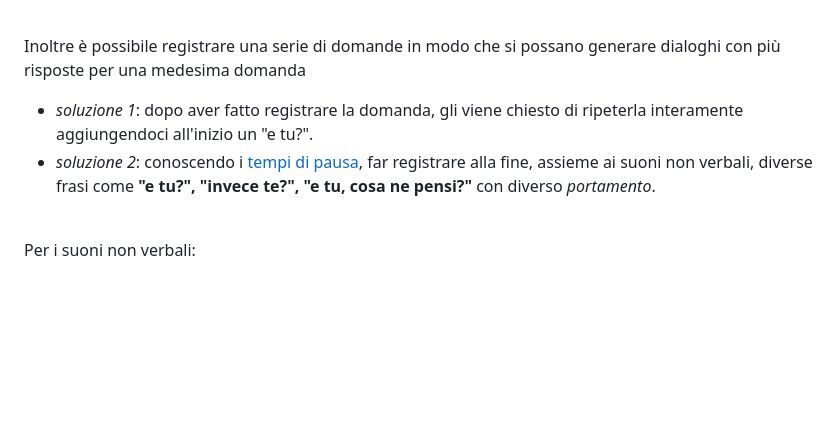
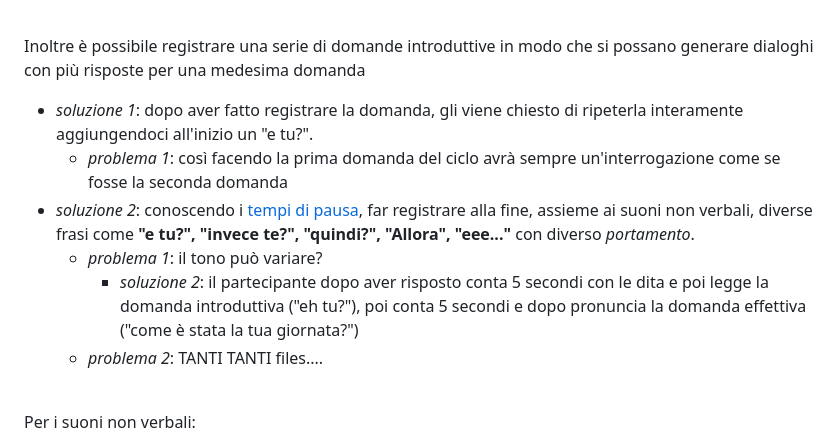
Before and after one commit to JulsSal99/Tesi, a Markdown page: TESI.MD, the part around the change. GitHub-like rendering; blank space fills up the shorter version.

```diff
--- a/TESI.MD
+++ b/TESI.MD
@@ -95,9 +95,13 @@ Inizialmente abbiamo ipotizzato una struttura in cui venissero poste prima tutte
      - *soluzione 2*: viene dato all'intervistato un **prompt generico** il più lontano possibile dalla domanda originale e verrà fatto un cenno gestuale per indicare di procedere alla risposta in modo da non generare sovrapposizioni (dopo una durata in secondi prestabilita)
 
 <span style="color:red"> <br>
-Inoltre è possibile registrare una serie di domande in modo che si possano generare dialoghi con più risposte per una medesima domanda </span>
- - *soluzione 1*: dopo aver fatto registrare la domanda, gli viene chiesto di ripeterla interamente aggiungendoci all'inizio un "e tu?".
- - *soluzione 2*: conoscendo i [tempi di pausa](#tempi-di-pausa), far registrare alla fine, assieme ai suoni non verbali, diverse frasi come **"e tu?", "invece te?", "e tu, cosa ne pensi?"** con diverso *portamento*.
+Inoltre è possibile registrare una serie di domande introduttive in modo che si possano generare dialoghi con più risposte per una medesima domanda </span>
+  - *soluzione 1*: dopo aver fatto registrare la domanda, gli viene chiesto di ripeterla interamente aggiungendoci all'inizio un "e tu?".
+      - *problema 1*: così facendo la prima domanda del ciclo avrà sempre un'interrogazione come se fosse la seconda domanda
+  - *soluzione 2*: conoscendo i [tempi di pausa](#tempi-di-pausa), far registrare alla fine, assieme ai suoni non verbali, diverse frasi come **"e tu?", "invece te?", "quindi?", "Allora", "eee..."** con diverso *portamento*.
+      - *problema 1*: il tono può variare?
+        - *soluzione 2*: il partecipante dopo aver risposto conta 5 secondi con le dita e poi legge la domanda introduttiva ("eh tu?"), poi conta 5 secondi e dopo pronuncia la domanda effettiva ("come è stata la tua giornata?")
+      - *problema 2*: TANTI TANTI files....
 
 <span style="color:red"> <br>
 Per i suoni non verbali: </span>
```
Also changed, not shown: PROTOCOLLO.MD (+5 -13 lines).
